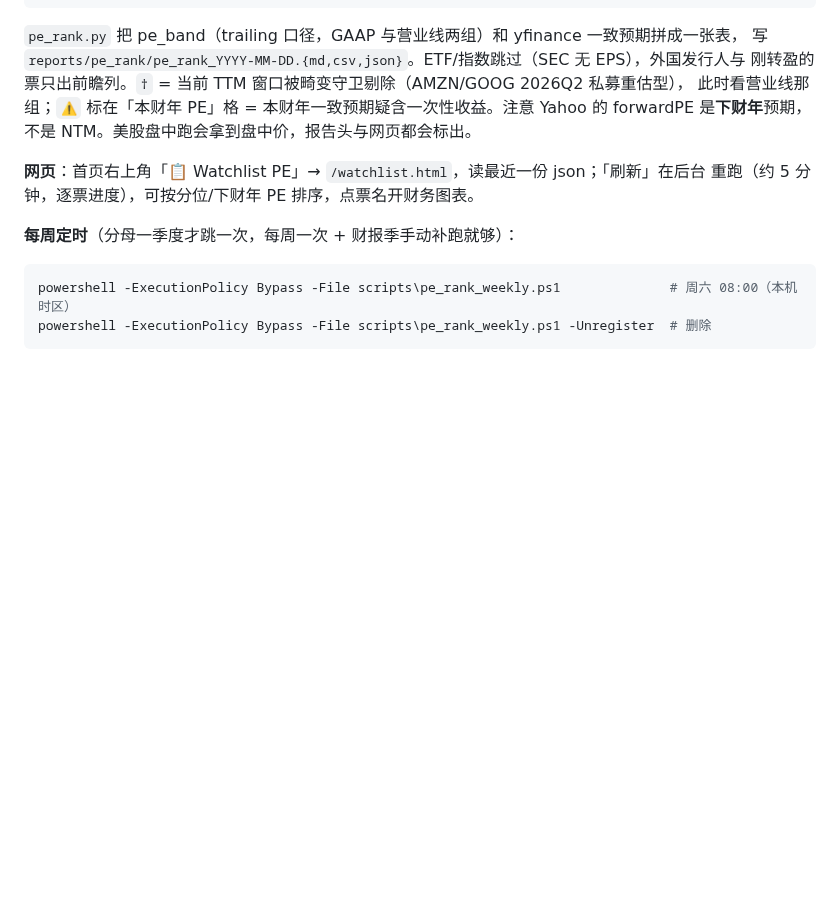
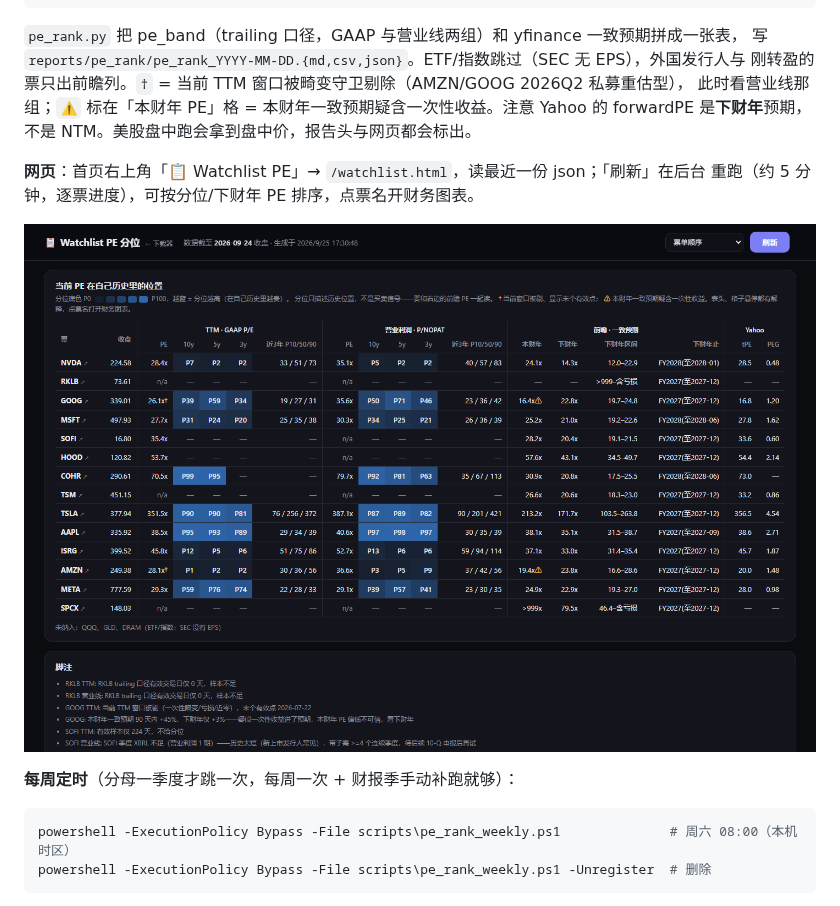
Before and after one commit to chrisudf/sec-filing-downloader, a Markdown page: README.md, the part around the change. Rendered like a GitHub page; pictures changed too: docs/watchlist.png (added); blank space fills up the shorter version.

Commit message:
README：Watchlist PE 分位页截图（docs/watchlist.png，2026-09-25 本机 8756）

````diff
--- a/README.md
+++ b/README.md
@@ -228,6 +228,8 @@ forwardPE 是**下财年**预期，不是 NTM。美股盘中跑会拿到盘中
 **网页**：首页右上角「📋 Watchlist PE」→ `/watchlist.html`，读最近一份 json；「刷新」在后台
 重跑（约 5 分钟，逐票进度），可按分位/下财年 PE 排序，点票名开财务图表。
 
+![Watchlist PE 分位页](docs/watchlist.png)
+
 **每周定时**（分母一季度才跳一次，每周一次 + 财报季手动补跑就够）：
 
 ```powershell
````
